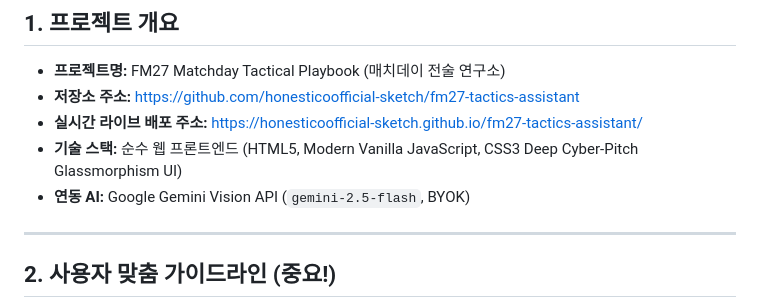
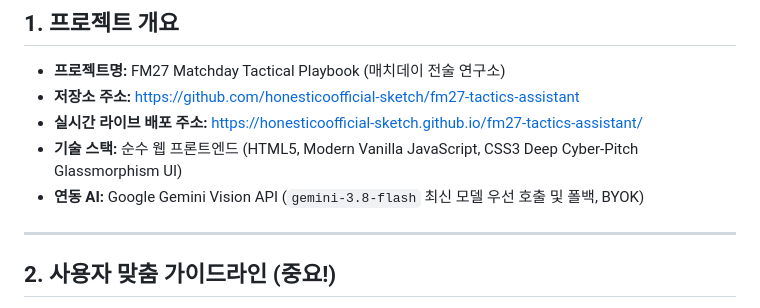
Before and after one commit to honesticoofficial-sketch/fm27-tactics-assistant, a Markdown page: PROJECT_MEMORY.md, the part around the change. Drawn GitHub-style.

```diff
--- a/PROJECT_MEMORY.md
+++ b/PROJECT_MEMORY.md
@@ -9,7 +9,7 @@
 * **저장소 주소:** [https://github.com/honesticoofficial-sketch/fm27-tactics-assistant](https://github.com/honesticoofficial-sketch/fm27-tactics-assistant)
 * **실시간 라이브 배포 주소:** [https://honesticoofficial-sketch.github.io/fm27-tactics-assistant/](https://honesticoofficial-sketch.github.io/fm27-tactics-assistant/)
 * **기술 스택:** 순수 웹 프론트엔드 (HTML5, Modern Vanilla JavaScript, CSS3 Deep Cyber-Pitch Glassmorphism UI)
-* **연동 AI:** Google Gemini Vision API (`gemini-2.5-flash`, BYOK)
+* **연동 AI:** Google Gemini Vision API (`gemini-3.8-flash` 최신 모델 우선 호출 및 폴백, BYOK)
 
 ---
 
```
